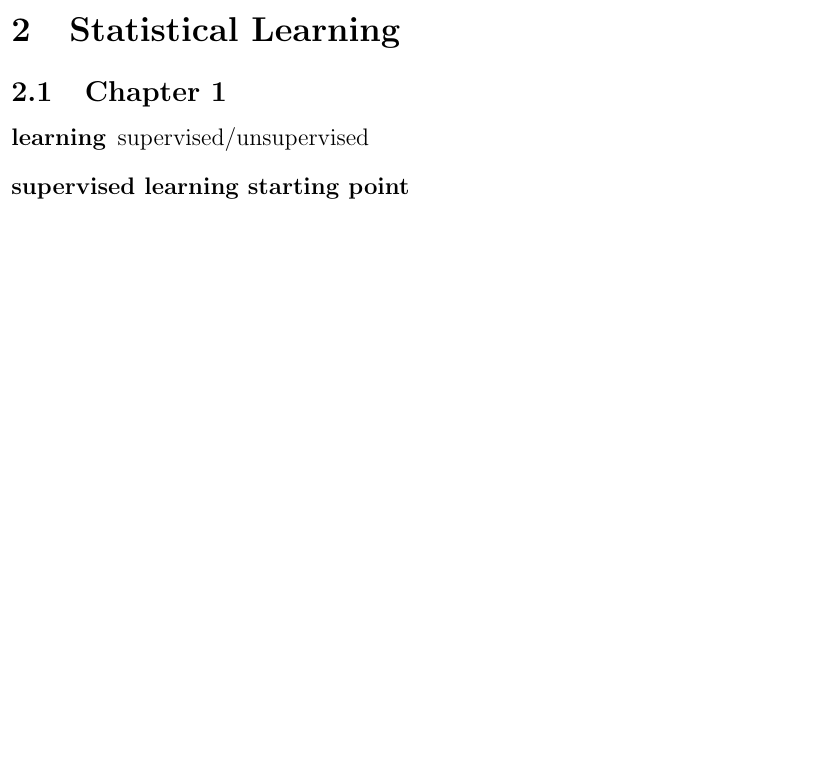
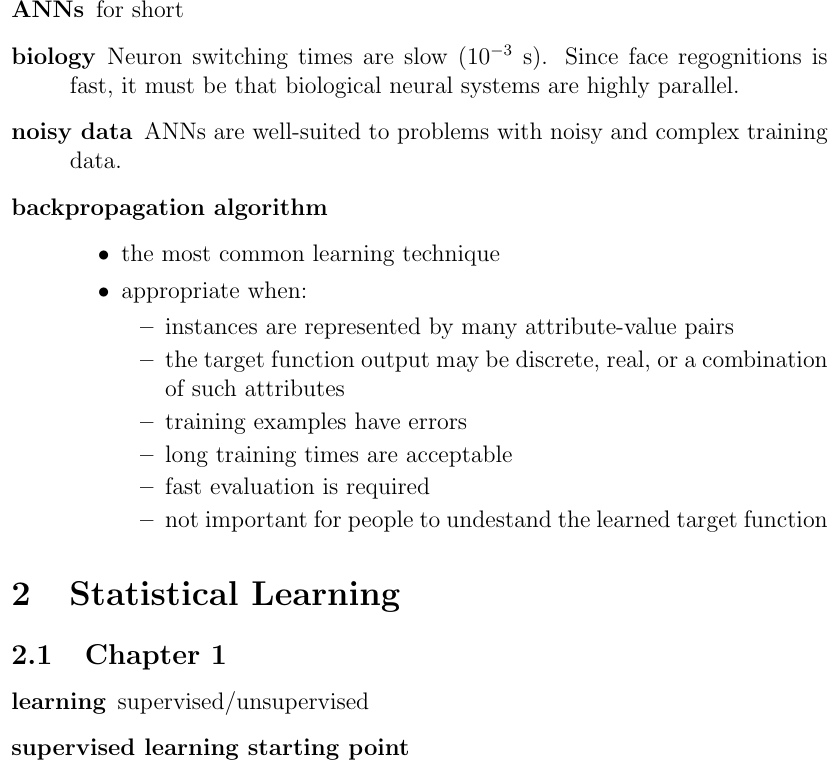
Before and after one commit to paul-nechifor/ml-notes, a LaTeX document (notes.tex): part of page 2 of 3 before the commit and part of page 2 of 4 after it, cut at the place of the change, the shorter picture padded with empty space. Compiled offline with pdfLaTeX.

Commit message:
Add Chapter 4 (part 1).

```diff
--- a/notes.tex
+++ b/notes.tex
@@ -73,7 +73,33 @@ General form:
 
 \subsection{Chapter 4: Artificial Neural Networks}
 
+\begin{description}
 
+    \item[ANNs] for short
+
+    \item[biology] Neuron switching times are slow ($10^{-3}$~s). Since face
+        regognitions is fast, it must be that biological neural systems are
+        highly parallel.
+
+    \item[noisy data] ANNs are well-suited to problems with noisy and complex
+        training data.
+
+    \litem[backpropagation algorithm]{
+        \item the most common learning technique
+        \item appropriate when:
+            \begin{itemize}
+                \item instances are represented by many attribute-value pairs
+                \item the target function output may be discrete, real, or a
+                    combination of such attributes
+                \item training examples have errors
+                \item long training times are acceptable
+                \item fast evaluation is required
+                \item not important for people to undestand the learned target
+                    function
+            \end{itemize}
+    }
+
+\end{description}
 
 \section{Statistical Learning}
 
```
